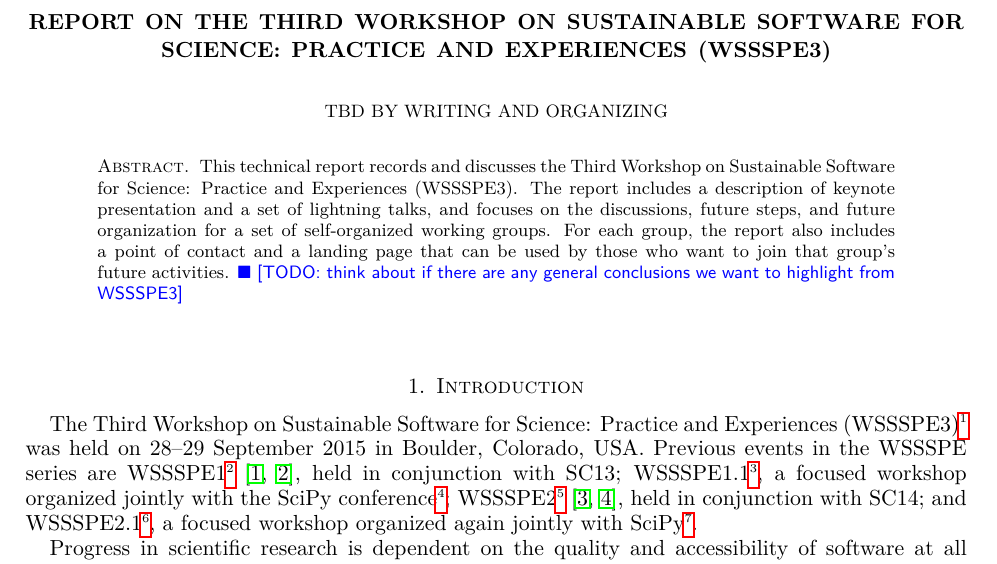
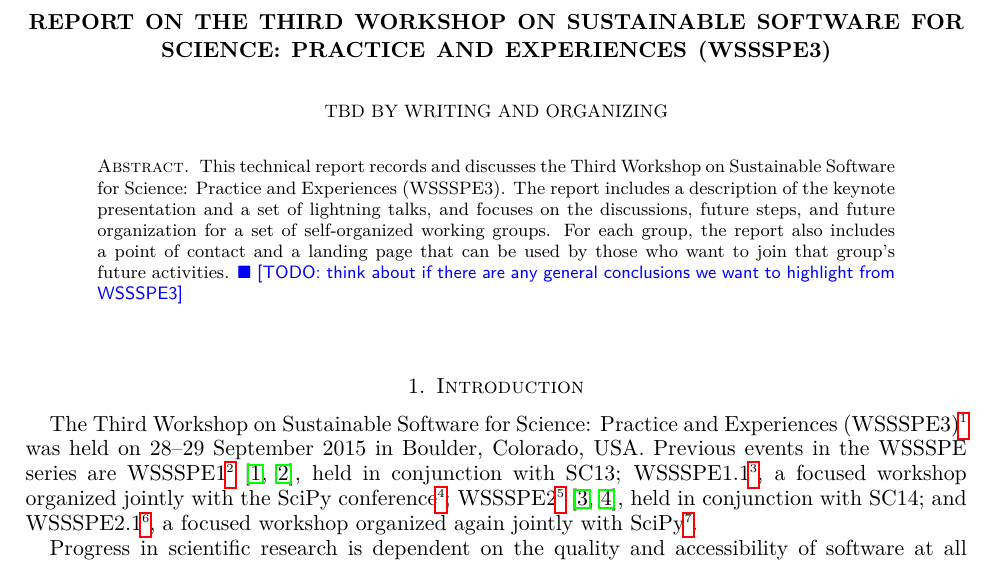
Before and after one commit to WSSSPE/meetings, a LaTeX paper (WSSSPE3/report/WSSSPE3_review.tex): part of page 1 of 39, cut so that both start at the same text. Compiled offline with pdfLaTeX.

Commit message:
missing word in abstract

```diff
--- a/WSSSPE3/report/WSSSPE3_review.tex
+++ b/WSSSPE3/report/WSSSPE3_review.tex
@@ -118,7 +118,7 @@ Software for Science: Practice and Experiences (WSSSPE3).
 %The workshop used an
 %alternative submission and peer-review process, which led to a set of papers
 %divided across five topic areas:
-The report includes a description of keynote presentation and a set of lightning
+The report includes a description of the keynote presentation and a set of lightning
 talks, and focuses on the discussions, future steps, and future organization for
 a set of self-organized working groups.
 For each group, the report also includes a point of contact and a landing
```
